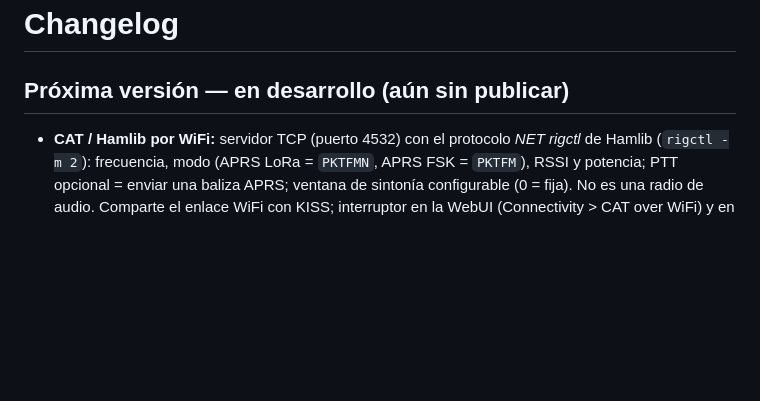
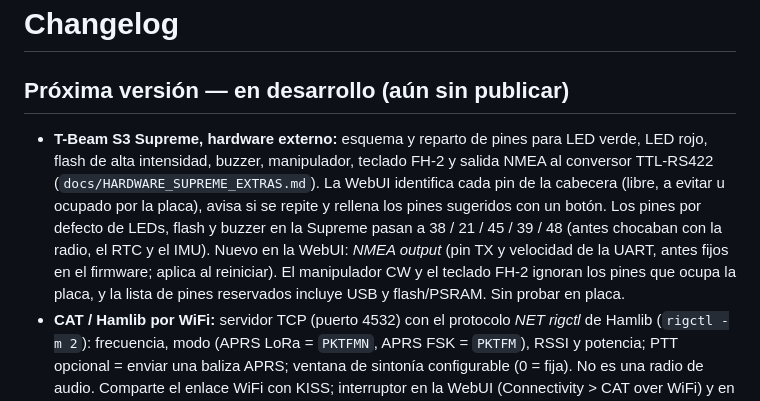
Before and after one commit to EA7JRS/APRS-LoRa-Plus, a Markdown page: CHANGELOG.md, the part around the change. Rendered like a GitHub page; blank space fills up the shorter version.

```diff
--- a/CHANGELOG.md
+++ b/CHANGELOG.md
@@ -1,6 +1,7 @@
 # Changelog
 
 ## Próxima versión — en desarrollo (aún sin publicar)
+- **T-Beam S3 Supreme, hardware externo:** esquema y reparto de pines para LED verde, LED rojo, flash de alta intensidad, buzzer, manipulador, teclado FH-2 y salida NMEA al conversor TTL-RS422 (`docs/HARDWARE_SUPREME_EXTRAS.md`). La WebUI identifica cada pin de la cabecera (libre, a evitar u ocupado por la placa), avisa si se repite y rellena los pines sugeridos con un botón. Los pines por defecto de LEDs, flash y buzzer en la Supreme pasan a 38 / 21 / 45 / 39 / 48 (antes chocaban con la radio, el RTC y el IMU). Nuevo en la WebUI: *NMEA output* (pin TX y velocidad de la UART, antes fijos en el firmware; aplica al reiniciar). El manipulador CW y el teclado FH-2 ignoran los pines que ocupa la placa, y la lista de pines reservados incluye USB y flash/PSRAM. Sin probar en placa.
 - **CAT / Hamlib por WiFi:** servidor TCP (puerto 4532) con el protocolo *NET rigctl* de Hamlib (`rigctl -m 2`): frecuencia, modo (APRS LoRa = `PKTFMN`, APRS FSK = `PKTFM`), RSSI y potencia; PTT opcional = enviar una baliza APRS; ventana de sintonía configurable (0 = fija). No es una radio de audio. Comparte el enlace WiFi con KISS; interruptor en la WebUI (Connectivity > CAT over WiFi) y en SYSTEM (*WiFi CAT*). Especificación pública en `docs/CAT_HAMLIB.md`; protocolo probado en PC contra Hamlib 4.6.5 (`tools/cat_net`). Sin probar en placa. Manual, apartado 33.
 - **SYSTEM:** el estado de WiFi ya se ve (antes siempre ponía `off`): `CON` si el KISS por WiFi está unido a tu red, `..` mientras se une, `AP` en el punto de acceso. Con Bluetooth o WiFi activos, **1P** alterna a una vista **LINK** (no es una página más) con los detalles de las conexiones: Bluetooth (tipo, protocolo, nombre, móvil conectado) y WiFi (red, **IP**, puertos KISS, clientes, señal). Nuevo submenú (LP): **Bluetooth ON/OFF**, **BT data KISS/TNC2** (guardan y reinician) y **WiFi KISS ON/OFF** (al momento). Sin probar en placa.
 - **KISS por WiFi:** probado con APRSdroid en Android por TCP en **LoRa y FSK**. El nombre de equipo (`aprs-lora-plus`) se fija antes de crear la interfaz WiFi, para que el router y mDNS lo vean en vez de «esp…» (muchas apps de Android no resuelven `.local`: usa la IP de la vista LINK).
```
Also changed, not shown: docs/HARDWARE_SUPREME_EXTRAS.md (added, +42 -0 lines), docs/img/supreme_extras_esquema.png (added), docs/img/supreme_extras_pines.png (added), 10 other files.
